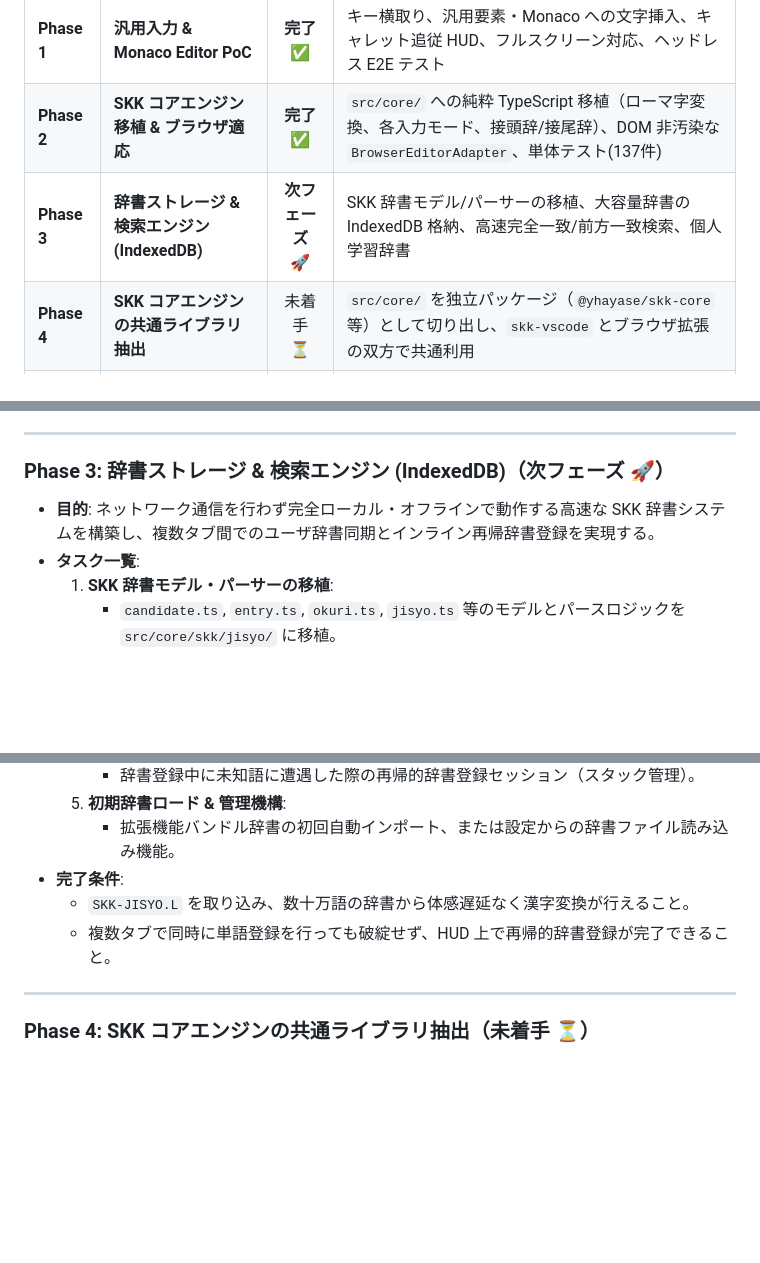
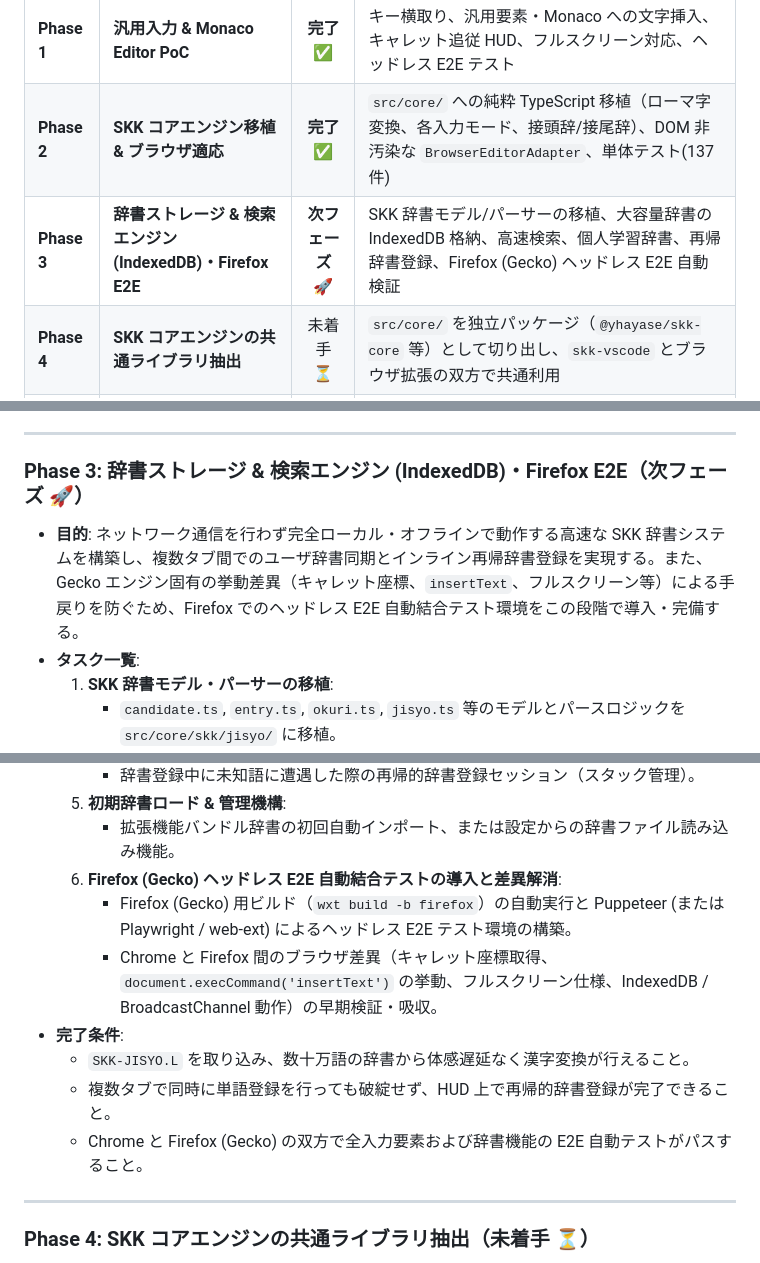
Before and after one commit to yhayase/HerissonSKK-browser, a Markdown page: docs/roadmap.md, 3 parts joined by grey strips. GitHub-like rendering; blank space fills up the shorter version.

Commit message:
docs: Phase 3 に Firefox (Gecko) ヘッドレス E2E 自動検証を追加
Phase 3 のタスクおよび完了条件に、Firefox 用ビルドのヘッドレス E2E 自動結合テストの導入と、ブラウザ差異（キャレット座標、insertText、フルスクリーン、IndexedDB）の早期検証・吸収を追加しました。

Co-Authored-By: Gemini 3.8 Flash <noreply@google.com>

```diff
--- a/docs/roadmap.md
+++ b/docs/roadmap.md
@@ -36,7 +36,7 @@ flowchart TD
 | :--- | :--- | :---: | :--- |
 | **Phase 1** | **汎用入力 & Monaco Editor PoC** | **完了 ✅** | キー横取り、汎用要素・Monaco への文字挿入、キャレット追従 HUD、フルスクリーン対応、ヘッドレス E2E テスト |
 | **Phase 2** | **SKK コアエンジン移植 & ブラウザ適応** | **完了 ✅** | `src/core/` への純粋 TypeScript 移植（ローマ字変換、各入力モード、接頭辞/接尾辞）、DOM 非汚染な `BrowserEditorAdapter`、単体テスト(137件) |
-| **Phase 3** | **辞書ストレージ & 検索エンジン (IndexedDB)** | **次フェーズ 🚀** | SKK 辞書モデル/パーサーの移植、大容量辞書の IndexedDB 格納、高速完全一致/前方一致検索、個人学習辞書 |
+| **Phase 3** | **辞書ストレージ & 検索エンジン (IndexedDB)・Firefox E2E** | **次フェーズ 🚀** | SKK 辞書モデル/パーサーの移植、大容量辞書の IndexedDB 格納、高速検索、個人学習辞書、再帰辞書登録、Firefox (Gecko) ヘッドレス E2E 自動検証 |
 | **Phase 4** | **SKK コアエンジンの共通ライブラリ抽出** | 未着手 ⏳ | `src/core/` を独立パッケージ（`@yhayase/skk-core` 等）として切り出し、`skk-vscode` とブラウザ拡張の双方で共通利用 |
 | **Phase 5** | **UI/UX 改善 & 候補選択メニュー** | 未着手 ⏳ | 複数候補一覧メニュー（1〜9 選択、Space 送り、x 戻り）、ビューポート端へのクランプ、ダーク/ライトテーマ追従 |
 | **Phase 6** | **設定画面・ドメイン制御 & ストア公開準備** | 未着手 ⏳ | ポップアップ UI（有効/無効・除外サイト）、オプション画面（キーバインド・辞書管理）、Chrome/Firefox パッケージング |
@@ -85,9 +85,9 @@ flowchart TD
 
 ---
 
-### Phase 3: 辞書ストレージ & 検索エンジン (IndexedDB)（次フェーズ 🚀）
+### Phase 3: 辞書ストレージ & 検索エンジン (IndexedDB)・Firefox E2E（次フェーズ 🚀）
 
-- **目的**: ネットワーク通信を行わず完全ローカル・オフラインで動作する高速な SKK 辞書システムを構築し、複数タブ間でのユーザ辞書同期とインライン再帰辞書登録を実現する。
+- **目的**: ネットワーク通信を行わず完全ローカル・オフラインで動作する高速な SKK 辞書システムを構築し、複数タブ間でのユーザ辞書同期とインライン再帰辞書登録を実現する。また、Gecko エンジン固有の挙動差異（キャレット座標、`insertText`、フルスクリーン等）による手戻りを防ぐため、Firefox でのヘッドレス E2E 自動結合テスト環境をこの段階で導入・完備する。
 - **タスク一覧**:
   1. **SKK 辞書モデル・パーサーの移植**:
      - `candidate.ts`, `entry.ts`, `okuri.ts`, `jisyo.ts` 等のモデルとパースロジックを `src/core/skk/jisyo/` に移植。
@@ -102,9 +102,13 @@ flowchart TD
      - 辞書登録中に未知語に遭遇した際の再帰的辞書登録セッション（スタック管理）。
   5. **初期辞書ロード & 管理機構**:
      - 拡張機能バンドル辞書の初回自動インポート、または設定からの辞書ファイル読み込み機能。
+  6. **Firefox (Gecko) ヘッドレス E2E 自動結合テストの導入と差異解消**:
+     - Firefox (Gecko) 用ビルド（`wxt build -b firefox`）の自動実行と Puppeteer (または Playwright / web-ext) によるヘッドレス E2E テスト環境の構築。
+     - Chrome と Firefox 間のブラウザ差異（キャレット座標取得、`document.execCommand('insertText')` の挙動、フルスクリーン仕様、IndexedDB / BroadcastChannel 動作）の早期検証・吸収。
 - **完了条件**:
   - `SKK-JISYO.L` を取り込み、数十万語の辞書から体感遅延なく漢字変換が行えること。
   - 複数タブで同時に単語登録を行っても破綻せず、HUD 上で再帰的辞書登録が完了できること。
+  - Chrome と Firefox (Gecko) の双方で全入力要素および辞書機能の E2E 自動テストがパスすること。
 
 ---
 
```
